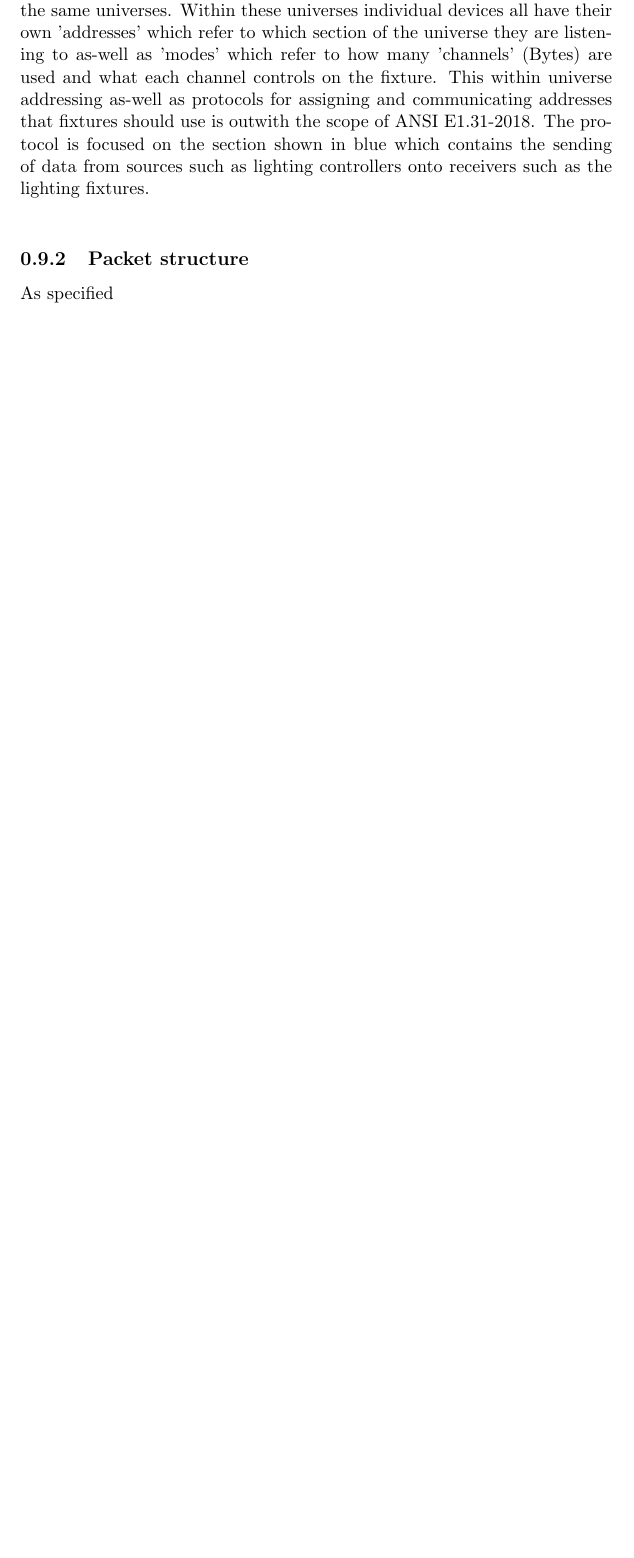
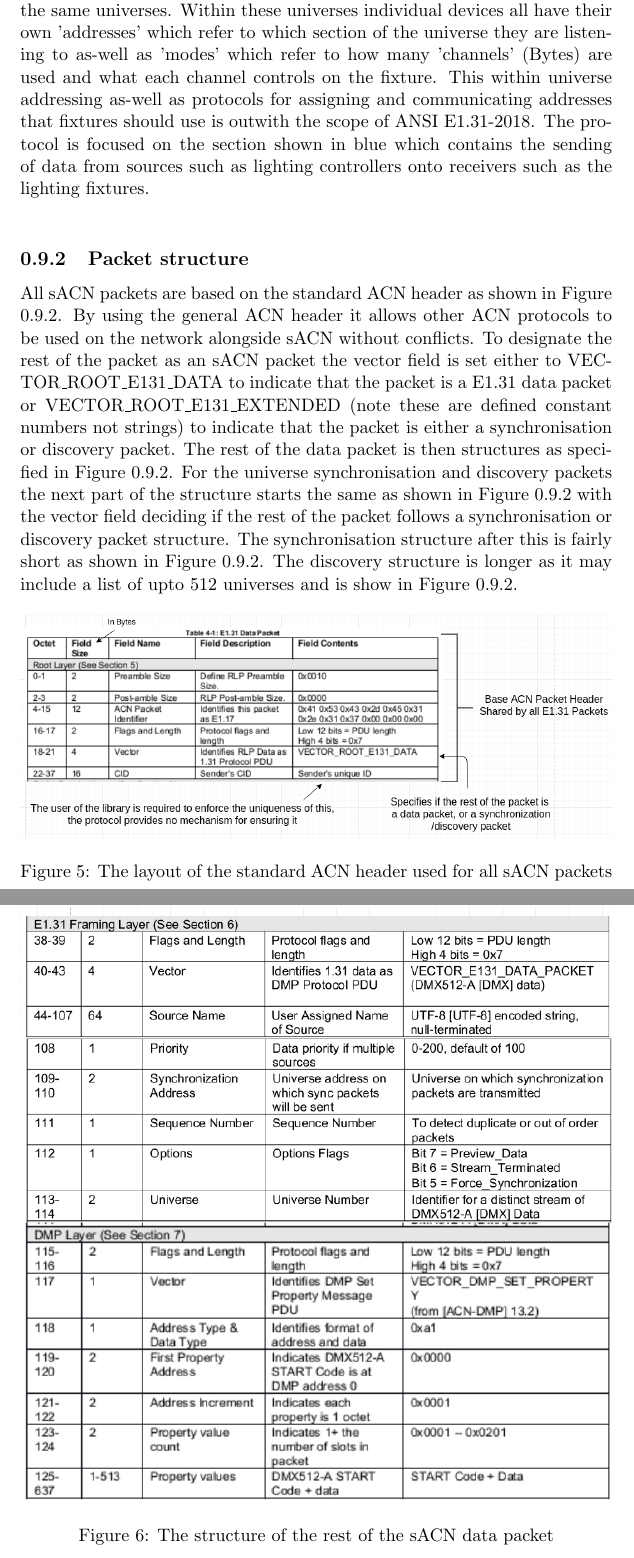
Before and after one commit to RustLight/sacn, a LaTeX document (documentation/CS4099/Report/report.tex): part of page 22 of 32 before the commit and two parts of pages 22 and 23 of 34 after it, the two joined at a grey line, cut so that both start at the same text, the shorter picture padded with empty space. Compiled offline with pdfLaTeX.

Commit message:
Packet structure

```diff
--- a/documentation/CS4099/Report/report.tex
+++ b/documentation/CS4099/Report/report.tex
@@ -217,4 +217,15 @@ This project has no ethical considerations that require notification in this sec
 Figure \ref{Expected_usage} shows a layout of a typical network in which sACN may be deployed. It shows that there are expected to be many sources of sACN in the form of lighting controllers and many receivers in the form of lighting fixtures and E1.31 to DMX converters. It also shows that the senders may send onto the same or separate universes as each other. Receivers can receive one or multiple different universes and multiple receivers can receive the same universes. Within these universes individual devices all have their own 'addresses' which refer to which section of the universe they are listening to as-well as 'modes' which refer to how many 'channels' (Bytes) are used and what each channel controls on the fixture. This within universe addressing as-well as protocols for assigning and communicating addresses that fixtures should use is outwith the scope of ANSI E1.31-2018. The protocol is focused on the section shown in blue which contains the sending of data from sources such as lighting controllers onto receivers such as the lighting fixtures.\\
 
 \subsection{Packet structure}
-As specified
+All sACN packets are based on the standard ACN header as shown in Figure \ref{ACN_HEADER}. By using the general ACN header it allows other ACN protocols to be used on the network alongside sACN without conflicts. To designate the rest of the packet as an sACN packet the vector field is set either to VECTOR\_ROOT\_E131\_DATA to indicate that the packet is a E1.31 data packet or VECTOR\_ROOT\_E131\_EXTENDED (note these are defined constant numbers not strings) to indicate that the packet is either a synchronisation or discovery packet. The rest of the data packet is then structures as specified in Figure \ref{ACN_DATA_STRUCTURE}. For the universe synchronisation and discovery packets the next part of the structure starts the same as shown in Figure \ref{ACN_EXTENDED_START} with the vector field deciding if the rest of the packet follows a synchronisation or discovery packet structure. The synchronisation structure after this is fairly short as shown in Figure \ref{ACN_REST_SYNC_PACKET}. The discovery structure is longer as it may include a list of upto 512 universes and is show in Figure \ref{ACN_REST_DISCOVERY_PACKET}.
+
+\begin{figure}[H]
+\label{ACN_HEADER}
+\includegraphics[width=\textwidth]{Acn_header}
+\caption{The layout of the standard ACN header used for all sACN packets}
+\end{figure}
+
+\begin{figure}[H]
+\label{ACN_DATA_STRUCTURE}
+\includegraphics[width=\textwidth]{acn_data_structure}
+\caption{The structure of the rest of the sACN data packet}
```
Also changed, not shown: documentation/CS4099/Report/Acn_extended_framing_structure_sync_discovery.png (added), documentation/CS4099/Report/Acn_header.png (added), documentation/CS4099/Report/acn_data_structure.png (added), documentation/CS4099/Report/acn_discovery_packet_specific_structure.png (added), documentation/CS4099/Report/acn_sync_packet_specific_structure.png (added), documentation/CS4099/Report/report.pdf, documentation/CS4099/Report/report.tex (19 more changed lines), 4 other files.
